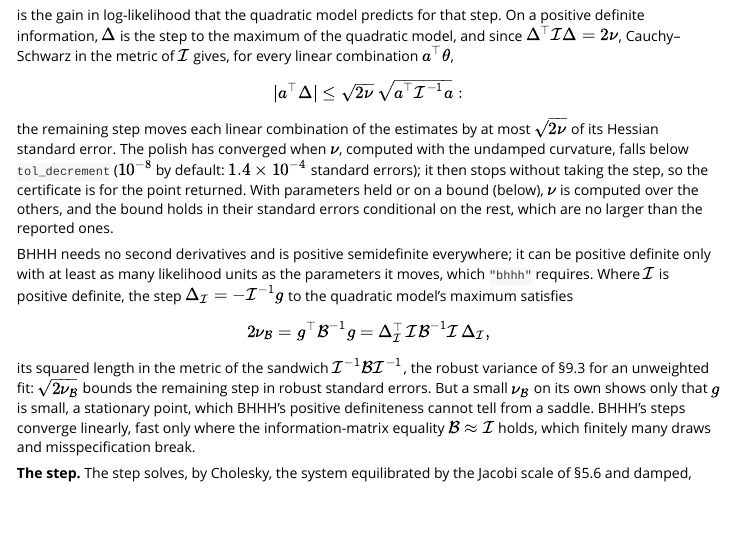
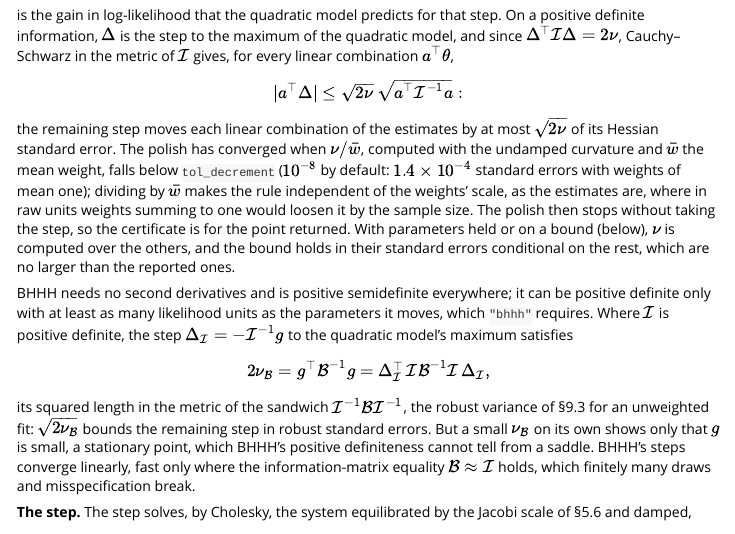
Before and after one commit to fpcordeiro/choicer, an R Markdown document (vignettes/articles/mixed_logit_math.Rmd): the page in a window 1100 px wide, from 3680 px down. Rendered offline with R 4.5, knitr and Pandoc, with nearby package versions.

Commit message:
Take the polish's decrement over the mean weight
The polish converged when the Newton (or BHHH) decrement fell below
tol_decrement in raw log-likelihood units, which scale with the weights:
probability weights summing to one loosened the rule, and its certificate,
by the sample size, while the estimates do not depend on the weights'
scale. It now compares the decrement over the mean weight with
tol_decrement, as the profile likelihood's inner solve does, and reports it
that way in fit$optimizer$polish$decrement and the message. For unit weights
nothing changes, bit for bit (an NA decrement is left as it is, here and in
the profile's record, where dividing it quieted R's NA).

Fits with non-unit weights and polish report a decrement divided by the
mean weight; their estimates can move only where the decrement lies between
the old and the new thresholds. In the suite's calls (main's, replayed at
one thread) the nine polished weighted fits keep their estimates and
variance bit for bit and report the decrement over the mean weight (1.26);
every other call is identical. In the golden battery the weighted panel's
two polished fits differ in their decrement and its message only.

Tests: at a fixed loose start in the columns' coordinates, the decrement at
weights w and 16 w is the same bit for bit, and a tolerance twice it
certifies at once at both scales; the decrement recomputed from the kernels
is now over the mean weight. The roxygen, NEWS and §5.7 of the math article
state the rule.

```diff
--- a/NEWS.md
+++ b/NEWS.md
@@ -908,11 +908,14 @@
   change: the polish finishes the climb to the maximum the optimizer
   approached, which L-BFGS reaches slowly where curvatures differ by orders of
   magnitude (thousands of constants, say), and certifies it. It converges when
-  the Newton decrement nu = g'C^-1 g / 2 (g the gradient, C the curvature)
-  falls below `polish_control$tol_decrement`, 1e-8 by default. On a positive
-  definite Hessian every linear combination of the estimates then lies within
-  sqrt(2 nu) Hessian standard errors (1.4e-4 at the default) of the maximum of
-  the log-likelihood's quadratic model, whatever the sample size. BHHH is
+  the Newton decrement nu = g'C^-1 g / 2 (g the gradient, C the curvature),
+  over the mean weight, falls below `polish_control$tol_decrement`, 1e-8 by
+  default; the weights' scale does not matter (in raw log-likelihood units,
+  weights summing to one would loosen the rule by the sample size). On a
+  positive definite Hessian of weights with mean one, every linear
+  combination of the estimates then lies within sqrt(2 nu) Hessian standard
+  errors (1.4e-4 at the default) of the maximum of the log-likelihood's
+  quadratic model, whatever the sample size. BHHH is
   positive semi-definite everywhere and cheaper per step, but converges
   linearly, and its decrement on its own shows only a stationary point. The
   default, `"none"`, leaves every fit as it was, bit for bit.
--- a/R/mxlogit_utils.R
+++ b/R/mxlogit_utils.R
@@ -1462,9 +1468,15 @@ run_mxlogit <- function(
     # buffers (the squared weights; the cluster kernel's 8 (U + 2G) bytes and
     # labels) outweigh the Hessian kernel's.
     reuse <- switch(polish, newton = se_method != "bhhh", bhhh = se_method == "bhhh")
+    # The decrement is compared, and reported, over the mean weight, so that
+    # the rule does not depend on the weights' scale (weights summing to one
+    # would otherwise loosen it by the sample size); exact for unit weights
+    w_bar <- mean(input_data$weights)
+    pc <- polish_control
+    pc$tol_decrement <- pc$tol_decrement * w_bar
     t_pol <- system.time(
       pol <- run_polish(stats::setNames(opt$par, param_names), model_f, curv_f,
                         lower = lower, upper = upper, scale = map$scale,
-                        control = polish_control, method = polish,
+                        control = pc, method = polish,
                         fixed = held, keep_curvature = reuse),
       gcFirst = FALSE)
--- a/vignettes/articles/mixed_logit_math.Rmd
+++ b/vignettes/articles/mixed_logit_math.Rmd
@@ -1290,10 +1290,13 @@ $$
 $$
 
 the remaining step moves each linear combination of the estimates by at most
-$\sqrt{2\nu}$ of its Hessian standard error. The polish has converged when $\nu$, computed
-with the undamped curvature, falls below `tol_decrement` ($10^{-8}$ by default: $1.4 \times
-10^{-4}$ standard errors); it then stops without taking the step, so the certificate is for
-the point returned. With parameters held or on a bound (below), $\nu$ is computed over the
+$\sqrt{2\nu}$ of its Hessian standard error. The polish has converged when $\nu /
+\bar w$, computed with the undamped curvature and $\bar w$ the mean weight, falls below
+`tol_decrement` ($10^{-8}$ by default: $1.4 \times 10^{-4}$ standard errors with weights of
+mean one); dividing by $\bar w$ makes the rule independent of the weights' scale, as the
+estimates are, where in raw units weights summing to one would loosen it by the sample
+size. The polish then stops without taking the step, so the certificate is for the point
+returned. With parameters held or on a bound (below), $\nu$ is computed over the
 others, and the bound holds in their standard errors conditional on the rest, which are no
 larger than the reported ones.
 
```
Also changed, not shown: R/mxlogit_utils.R (20 more changed lines), 2 other files.
